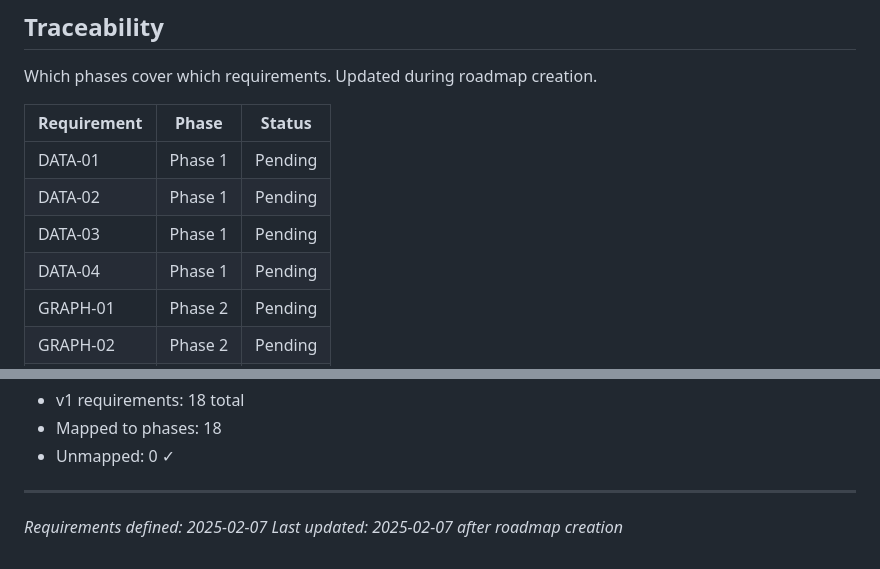
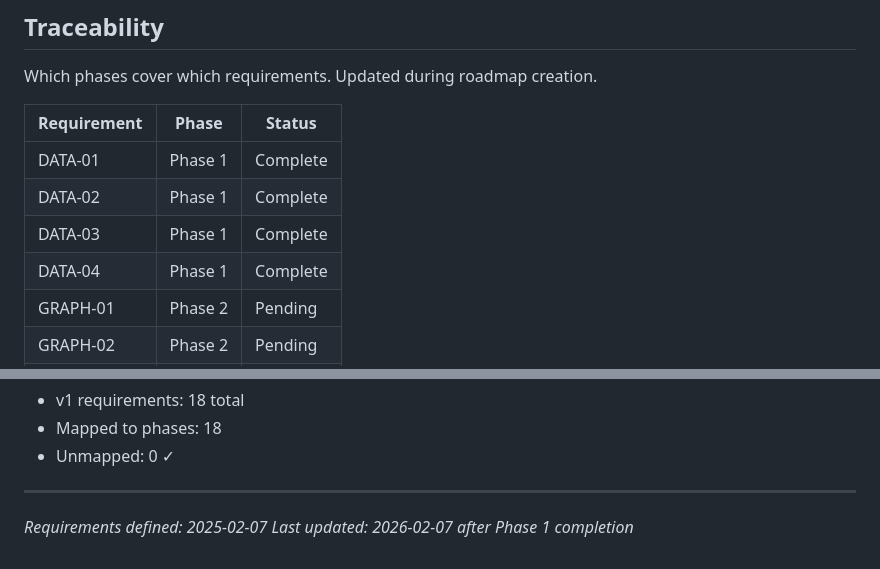
Before and after one commit to cloudtrainerwork/Forge, a Markdown page: .planning/REQUIREMENTS.md, 2 parts joined by grey strips. Rendered like a GitHub page.

```diff
--- a/.planning/REQUIREMENTS.md
+++ b/.planning/REQUIREMENTS.md
@@ -81,10 +81,10 @@ Which phases cover which requirements. Updated during roadmap creation.
 
 | Requirement | Phase | Status |
 |-------------|-------|--------|
-| DATA-01 | Phase 1 | Pending |
-| DATA-02 | Phase 1 | Pending |
-| DATA-03 | Phase 1 | Pending |
-| DATA-04 | Phase 1 | Pending |
+| DATA-01 | Phase 1 | Complete |
+| DATA-02 | Phase 1 | Complete |
+| DATA-03 | Phase 1 | Complete |
+| DATA-04 | Phase 1 | Complete |
 | GRAPH-01 | Phase 2 | Pending |
 | GRAPH-02 | Phase 2 | Pending |
 | GRAPH-03 | Phase 2 | Pending |
@@ -107,4 +107,4 @@ Which phases cover which requirements. Updated during roadmap creation.
 
 ---
 *Requirements defined: 2025-02-07*
-*Last updated: 2025-02-07 after roadmap creation*
+*Last updated: 2026-02-07 after Phase 1 completion*
```
Also changed, not shown: other parts of .planning/REQUIREMENTS.md (+4 -4 lines).
